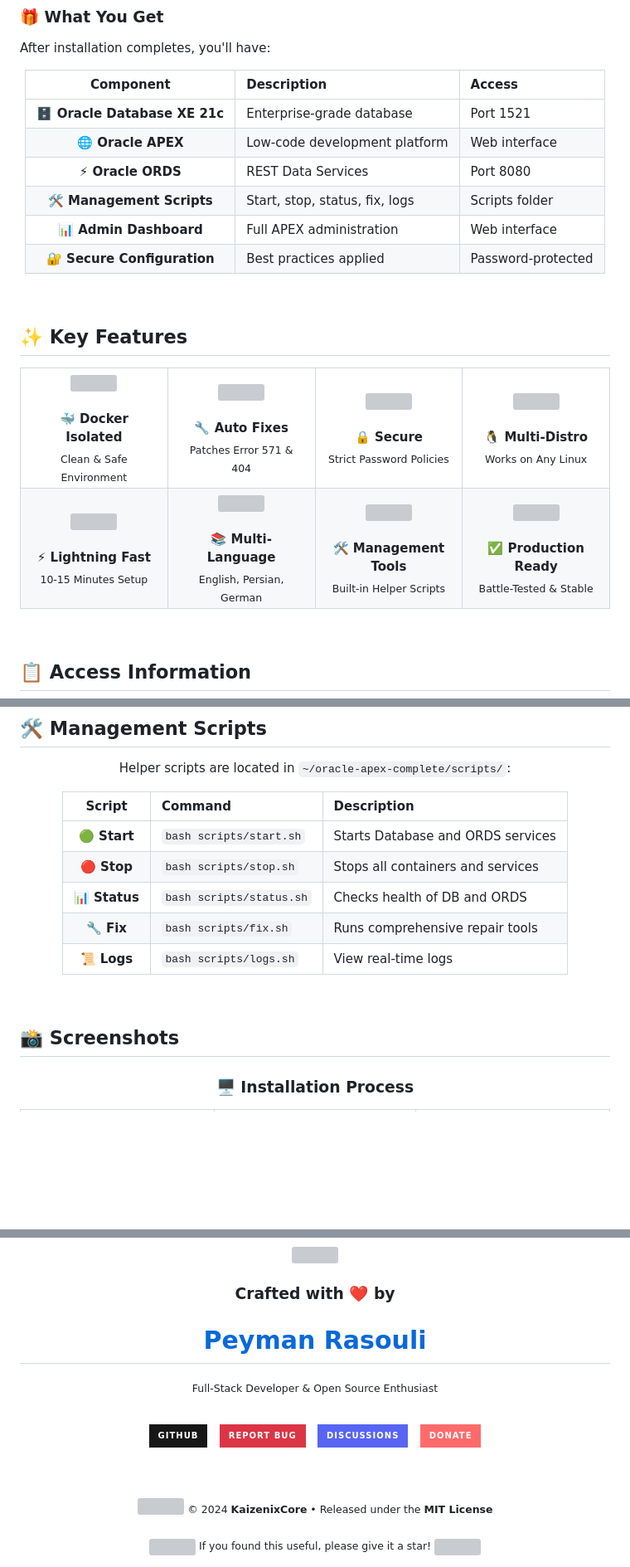
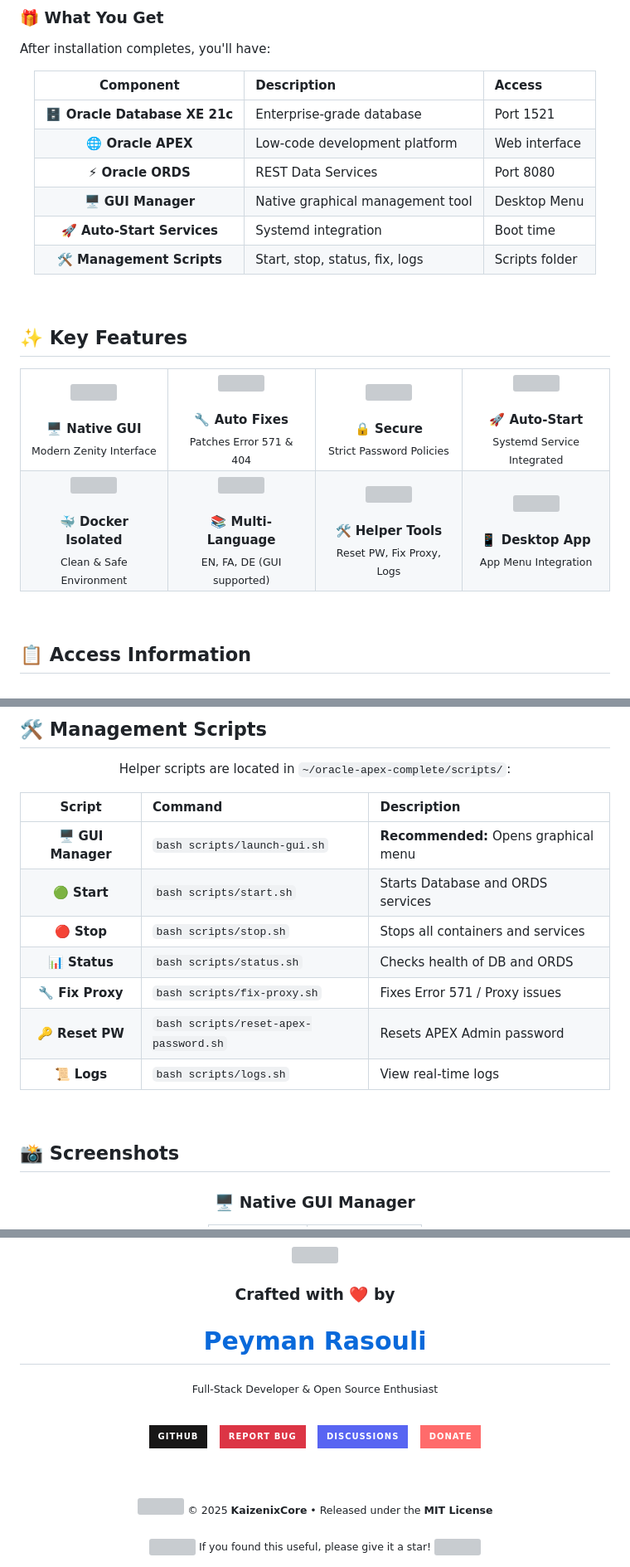
Before and after one commit to KaizenixCore/oracle-apex-installer, a Markdown page: README.md, 3 parts joined by grey strips. Shown: that part at 83% size. Rendered like a GitHub page; badges without logos; blank space fills up the shorter version; grey boxes are pictures that could not be loaded.

```diff
--- a/README.md
+++ b/README.md
@@ -212,9 +205,9 @@ After installation completes, you'll have:
 | **🗄️ Oracle Database XE 21c** | Enterprise-grade database | Port 1521 |
 | **🌐 Oracle APEX** | Low-code development platform | Web interface |
 | **⚡ Oracle ORDS** | REST Data Services | Port 8080 |
+| **🖥️ GUI Manager** | Native graphical management tool | Desktop Menu |
+| **🚀 Auto-Start Services** | Systemd integration | Boot time |
 | **🛠️ Management Scripts** | Start, stop, status, fix, logs | Scripts folder |
-| **📊 Admin Dashboard** | Full APEX administration | Web interface |
-| **🔐 Secure Configuration** | Best practices applied | Password-protected |
 
 </div>
 
@@ -226,9 +219,9 @@ After installation completes, you'll have:
 <table>
   <tr>
     <td align="center" width="25%">
-      <img src="https://raw.githubusercontent.com/Tarikul-Islam-Anik/Animated-Fluent-Emojis/master/Emojis/Objects/Package.png" width="50"/><br><br>
-      <b>🐳 Docker Isolated</b><br>
-      <sub>Clean & Safe Environment</sub>
+      <img src="https://raw.githubusercontent.com/Tarikul-Islam-Anik/Animated-Fluent-Emojis/master/Emojis/Objects/Desktop%20Computer.png" width="50"/><br><br>
+      <b>🖥️ Native GUI</b><br>
+      <sub>Modern Zenity Interface</sub>
     </td>
     <td align="center" width="25%">
       <img src="https://raw.githubusercontent.com/Tarikul-Islam-Anik/Animated-Fluent-Emojis/master/Emojis/Objects/Wrench.png" width="50"/><br><br>
@@ -241,31 +234,31 @@ After installation completes, you'll have:
       <sub>Strict Password Policies</sub>
     </td>
     <td align="center" width="25%">
-      <img src="https://raw.githubusercontent.com/Tarikul-Islam-Anik/Animated-Fluent-Emojis/master/Emojis/Objects/Desktop%20Computer.png" width="50"/><br><br>
-      <b>🐧 Multi-Distro</b><br>
-      <sub>Works on Any Linux</sub>
+      <img src="https://raw.githubusercontent.com/Tarikul-Islam-Anik/Animated-Fluent-Emojis/master/Emojis/Objects/Rocket.png" width="50"/><br><br>
+      <b>🚀 Auto-Start</b><br>
+      <sub>Systemd Service Integrated</sub>
     </td>
   </tr>
   <tr>
     <td align="center" width="25%">
-      <img src="https://raw.githubusercontent.com/Tarikul-Islam-Anik/Animated-Fluent-Emojis/master/Emojis/Objects/Rocket.png" width="50"/><br><br>
-      <b>⚡ Lightning Fast</b><br>
-      <sub>10-15 Minutes Setup</sub>
+      <img src="https://raw.githubusercontent.com/Tarikul-Islam-Anik/Animated-Fluent-Emojis/master/Emojis/Objects/Package.png" width="50"/><br><br>
+      <b>🐳 Docker Isolated</b><br>
+      <sub>Clean & Safe Environment</sub>
     </td>
     <td align="center" width="25%">
       <img src="https://raw.githubusercontent.com/Tarikul-Islam-Anik/Animated-Fluent-Emojis/master/Emojis/Objects/Books.png" width="50"/><br><br>
       <b>📚 Multi-Language</b><br>
-      <sub>English, Persian, German</sub>
+      <sub>EN, FA, DE (GUI supported)</sub>
     </td>
     <td align="center" width="25%">
       <img src="https://raw.githubusercontent.com/Tarikul-Islam-Anik/Animated-Fluent-Emojis/master/Emojis/Objects/Hammer%20and%20Wrench.png" width="50"/><br><br>
-      <b>🛠️ Management Tools</b><br>
-      <sub>Built-in Helper Scripts</sub>
+      <b>🛠️ Helper Tools</b><br>
+      <sub>Reset PW, Fix Proxy, Logs</sub>
     </td>
     <td align="center" width="25%">
-      <img src="https://raw.githubusercontent.com/Tarikul-Islam-Anik/Animated-Fluent-Emojis/master/Emojis/Objects/Check%20Mark%20Button.png" width="50"/><br><br>
-      <b>✅ Production Ready</b><br>
-      <sub>Battle-Tested & Stable</sub>
+      <img src="https://raw.githubusercontent.com/Tarikul-Islam-Anik/Animated-Fluent-Emojis/master/Emojis/Objects/Mobile%20Phone.png" width="50"/><br><br>
+      <b>📱 Desktop App</b><br>
+      <sub>App Menu Integration</sub>
     </td>
   </tr>
 </table>
@@ -300,10 +293,12 @@ Helper scripts are located in `~/oracle-apex-complete/scripts/`:
 
 | Script | Command | Description |
 | :---: | :--- | :--- |
+| 🖥️ **GUI Manager** | `bash scripts/launch-gui.sh` | **Recommended:** Opens graphical menu |
 | 🟢 **Start** | `bash scripts/start.sh` | Starts Database and ORDS services |
 | 🔴 **Stop** | `bash scripts/stop.sh` | Stops all containers and services |
 | 📊 **Status** | `bash scripts/status.sh` | Checks health of DB and ORDS |
-| 🔧 **Fix** | `bash scripts/fix.sh` | Runs comprehensive repair tools |
+| 🔧 **Fix Proxy** | `bash scripts/fix-proxy.sh` | Fixes Error 571 / Proxy issues |
+| 🔑 **Reset PW** | `bash scripts/reset-apex-password.sh` | Resets APEX Admin password |
 | 📜 **Logs** | `bash scripts/logs.sh` | View real-time logs |
 
 </div>
@@ -314,5 +309,5 @@ Helper scripts are located in `~/oracle-apex-complete/scripts/`:
 
 <div align="center">
 
-### 🖥️ Installation Process
+### 🖥️ Native GUI Manager
 
@@ -452,7 +446,7 @@ This project is licensed under the **MIT License** - see the [LICENSE](LICENSE)
 <img width="100%" src="https://capsule-render.vercel.app/api?type=waving&color=gradient&customColorList=6,12,19,24,30&height=80&section=footer"/>
 
 <sub>
-  © 2024 <b>KaizenixCore</b> • Released under the <b>MIT License</b>
+  © 2025 <b>KaizenixCore</b> • Released under the <b>MIT License</b>
   <br><br>
   <img src="https://raw.githubusercontent.com/Tarikul-Islam-Anik/Animated-Fluent-Emojis/master/Emojis/Travel%20and%20places/Star.png" width="15"/>
   If you found this useful, please give it a star!
```
Also changed, not shown: other parts of README.md (+40 -48 lines).
